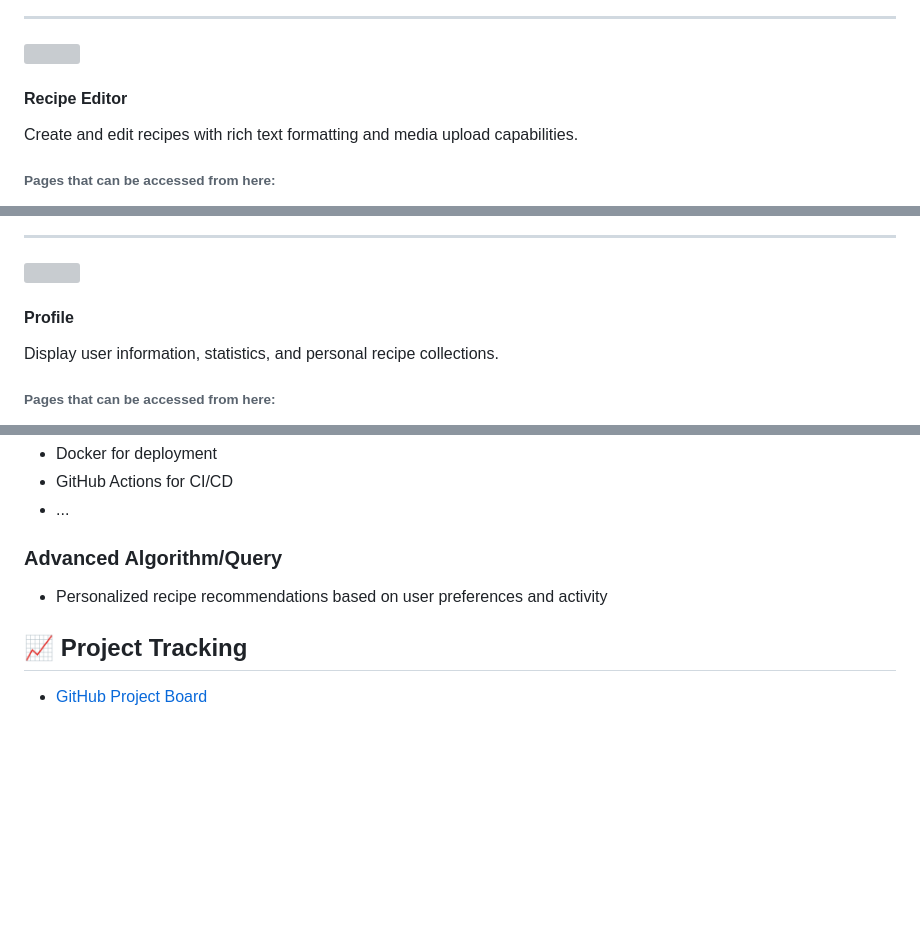
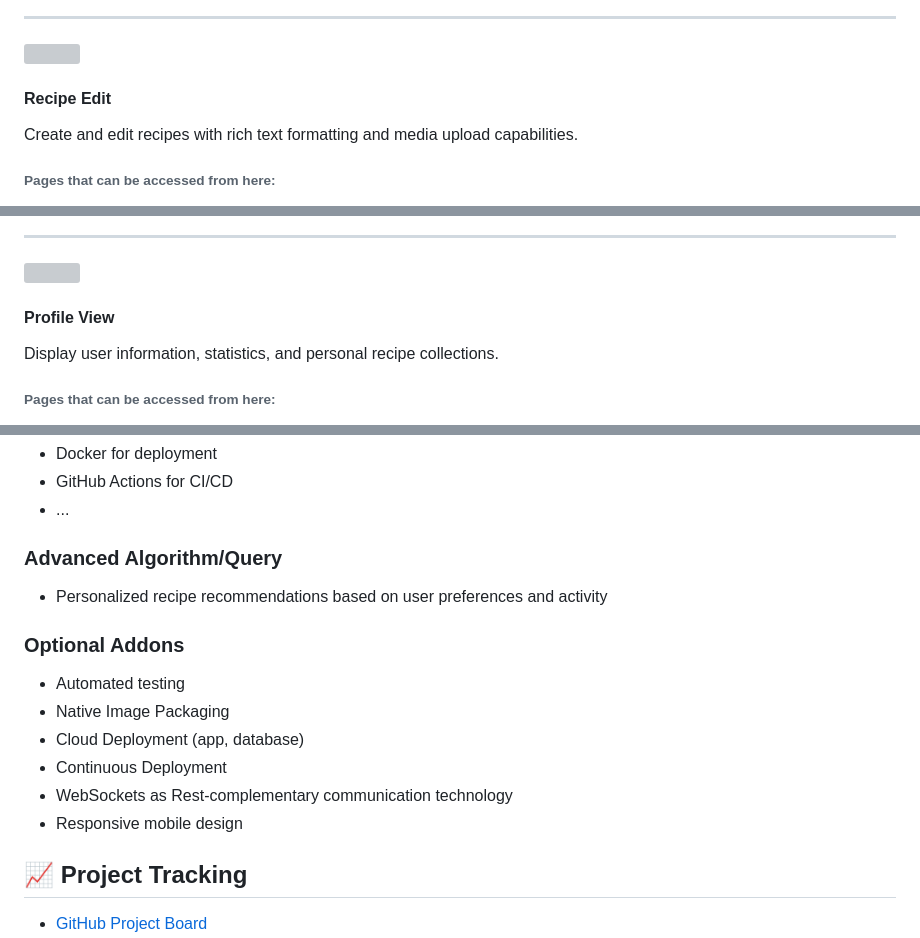
Before and after one commit to codeurjc-students/2025-Rarecips, a Markdown page: README.md, 3 parts joined by grey strips. Rendered like a GitHub page; blank space fills up the shorter version; grey boxes are pictures that could not be loaded.

```diff
--- a/README.md
+++ b/README.md
@@ -186,7 +222,7 @@ Detailed view of individual recipes showing ingredients, instructions, and user
    <img src="readme-resources/recipe.jpg" width="70%"/>
 </p>
 
-#### Recipe Editor
+#### Recipe Edit
 Create and edit recipes with rich text formatting and media upload capabilities.
 ###### Pages that can be accessed from here:
 - Login
@@ -202,7 +238,7 @@ Create and edit recipes with rich text formatting and media upload capabilities.
    <img src="readme-resources/editRecipe.jpg" width="70%"/>
 </p>
 
-#### Profile
+#### Profile View
 Display user information, statistics, and personal recipe collections.
 ###### Pages that can be accessed from here:
 - Login
@@ -324,6 +360,14 @@ Custom error page for handling various application errors gracefully.
 ### Advanced Algorithm/Query
 - Personalized recipe recommendations based on user preferences and activity
 
+### Optional Addons
+- Automated testing
+- Native Image Packaging
+- Cloud Deployment (app, database)
+- Continuous Deployment
+- WebSockets as Rest-complementary communication technology
+- Responsive mobile design
+
 ## 📈 Project Tracking
 
 - [GitHub Project Board](https://github.com/codeurjc-students/2025-Rarecips/projects)
```
Also changed, not shown: other parts of README.md (+37 -1 lines).
